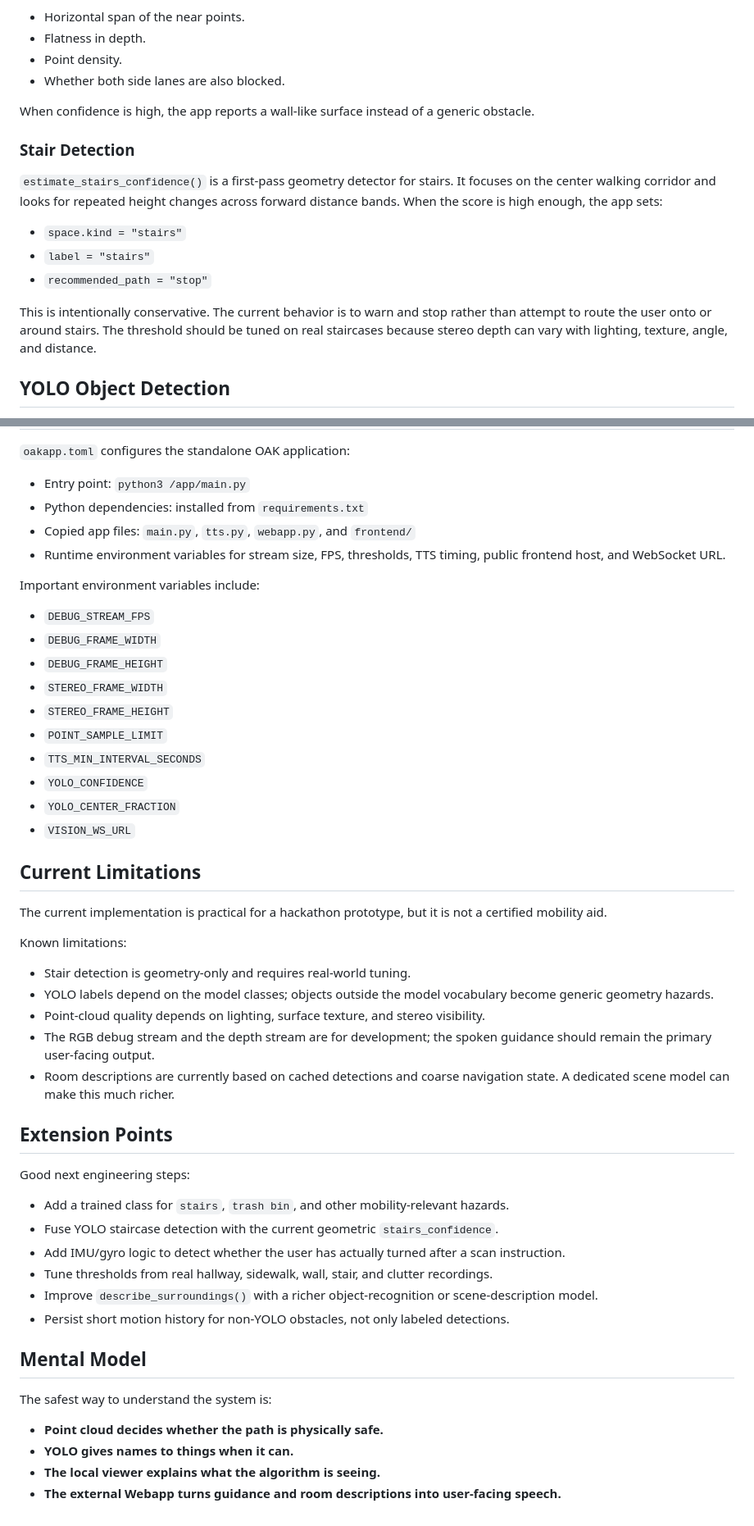
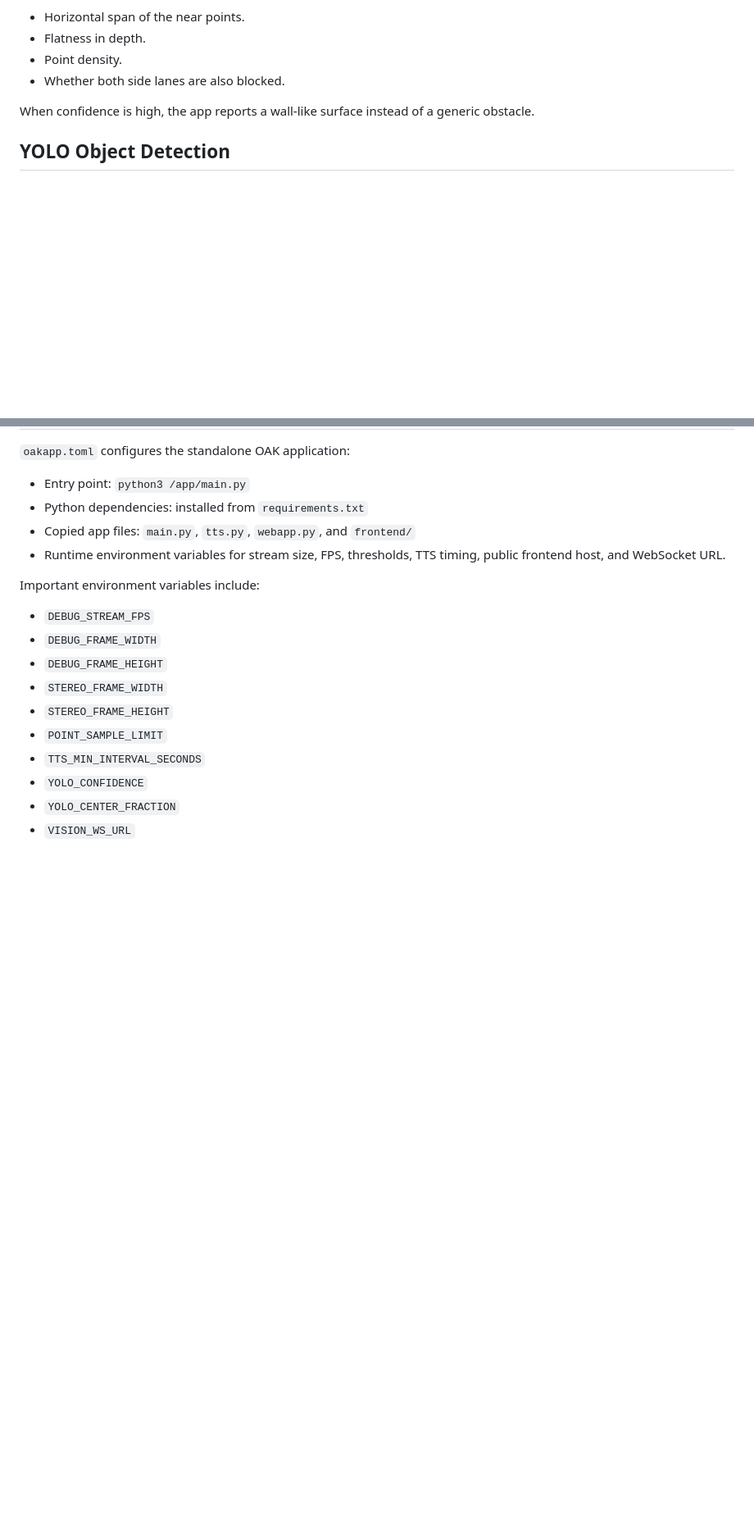
Before and after one commit to AlbertoFVisconti/GDGhack2026, a Markdown page: TECHNICAL_WRITEUP.md, 2 parts joined by grey strips. Shown at 82% size. Rendered like a GitHub page; blank space fills up the shorter version.

Commit message:
writeup mods

```diff
--- a/TECHNICAL_WRITEUP.md
+++ b/TECHNICAL_WRITEUP.md
@@ -153,16 +159,6 @@ The wall score considers:
 - Whether both side lanes are also blocked.
 
 When confidence is high, the app reports a wall-like surface instead of a generic obstacle.
-
-### Stair Detection
-
-`estimate_stairs_confidence()` is a first-pass geometry detector for stairs. It focuses on the center walking corridor and looks for repeated height changes across forward distance bands. When the score is high enough, the app sets:
-
-- `space.kind = "stairs"`
-- `label = "stairs"`
-- `recommended_path = "stop"`
-
-This is intentionally conservative. The current behavior is to warn and stop rather than attempt to route the user onto or around stairs. The threshold should be tuned on real staircases because stereo depth can vary with lighting, texture, angle, and distance.
 
 ## YOLO Object Detection
 
@@ -298,35 +294,3 @@ Important environment variables include:
 - `YOLO_CONFIDENCE`
 - `YOLO_CENTER_FRACTION`
 - `VISION_WS_URL`
-
-## Current Limitations
-
-The current implementation is practical for a hackathon prototype, but it is not a certified mobility aid.
-
-Known limitations:
-
-- Stair detection is geometry-only and requires real-world tuning.
-- YOLO labels depend on the model classes; objects outside the model vocabulary become generic geometry hazards.
-- Point-cloud quality depends on lighting, surface texture, and stereo visibility.
-- The RGB debug stream and the depth stream are for development; the spoken guidance should remain the primary user-facing output.
-- Room descriptions are currently based on cached detections and coarse navigation state. A dedicated scene model can make this much richer.
-
-## Extension Points
-
-Good next engineering steps:
-
-- Add a trained class for `stairs`, `trash bin`, and other mobility-relevant hazards.
-- Fuse YOLO staircase detection with the current geometric `stairs_confidence`.
-- Add IMU/gyro logic to detect whether the user has actually turned after a scan instruction.
-- Tune thresholds from real hallway, sidewalk, wall, stair, and clutter recordings.
-- Improve `describe_surroundings()` with a richer object-recognition or scene-description model.
-- Persist short motion history for non-YOLO obstacles, not only labeled detections.
-
-## Mental Model
-
-The safest way to understand the system is:
-
-- **Point cloud decides whether the path is physically safe.**
-- **YOLO gives names to things when it can.**
-- **The local viewer explains what the algorithm is seeing.**
-- **The external Webapp turns guidance and room descriptions into user-facing speech.**
```
Also changed, not shown: other parts of TECHNICAL_WRITEUP.md (+7 -1 lines).
